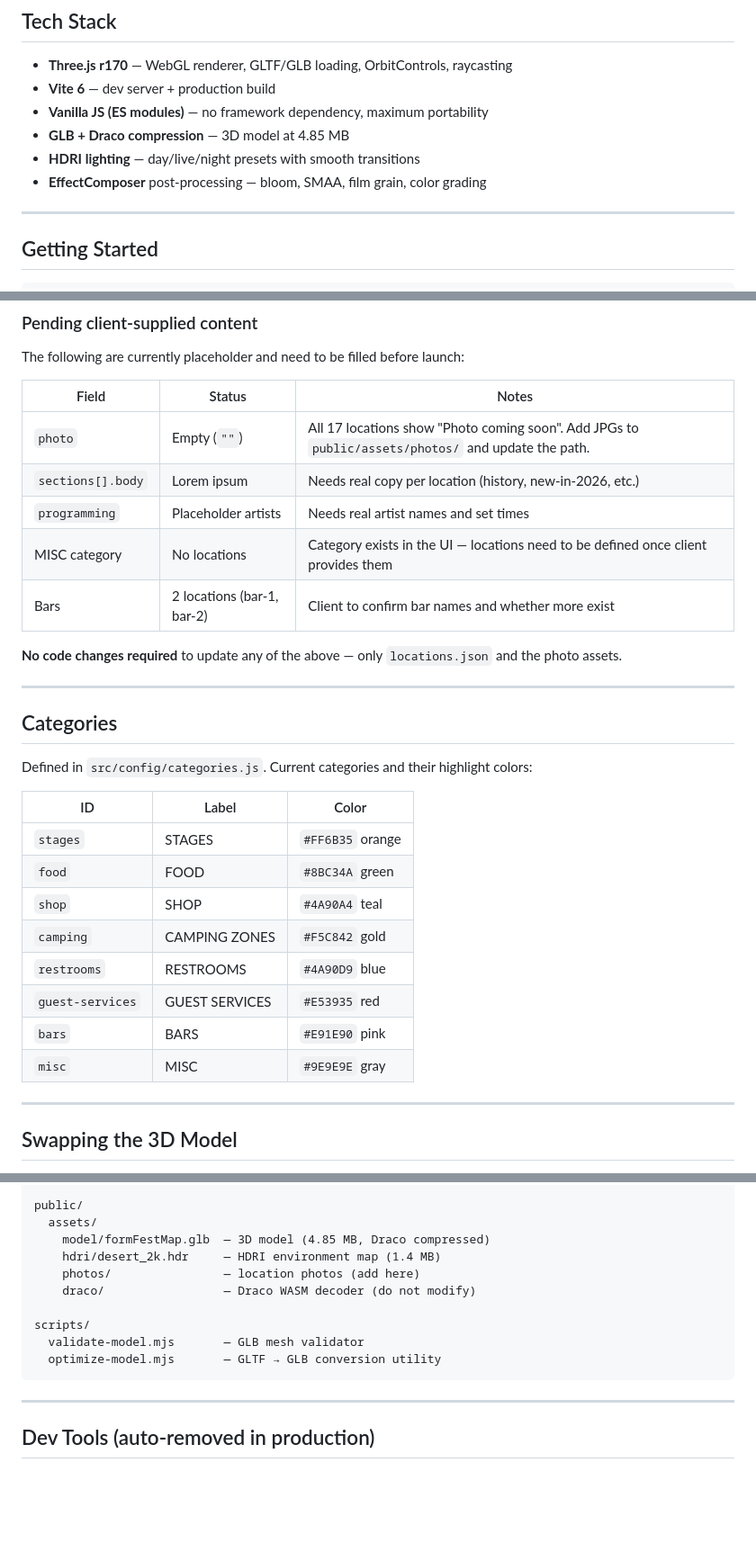
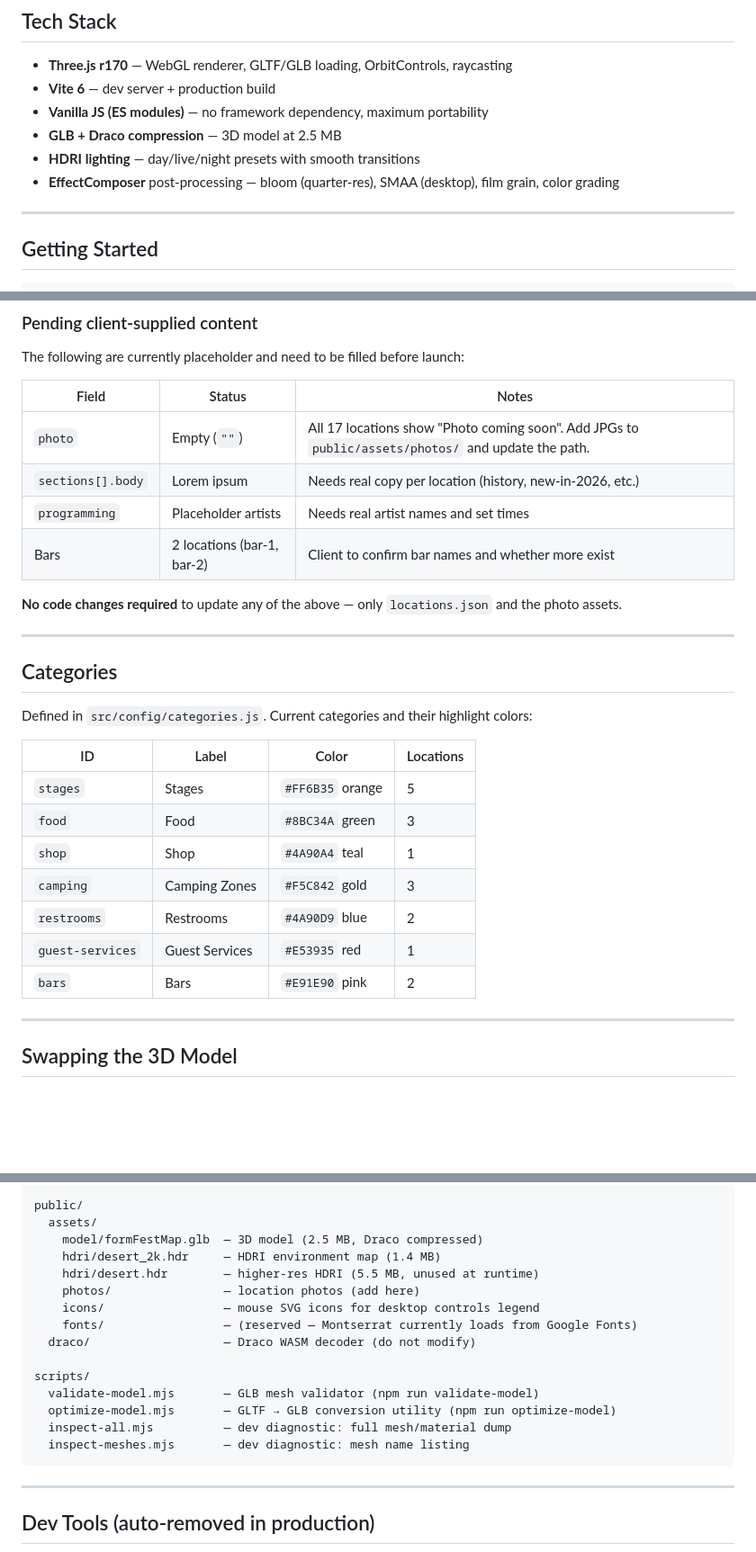
Before and after one commit to ferrangimeno-pc/form-fest-map-2026, a Markdown page: README.md, 3 parts joined by grey strips. Shown at 90% size. Drawn GitHub-style; blank space fills up the shorter version.

Commit message:
Update README: accurate GLB size, category list, bundle sizes, project structure

````diff
--- a/README.md
+++ b/README.md
@@ -11,9 +11,9 @@ Interactive WebGL site map for [experienceform.com](https://www.experienceform.c
 - **Three.js r170** — WebGL renderer, GLTF/GLB loading, OrbitControls, raycasting
 - **Vite 6** — dev server + production build
 - **Vanilla JS (ES modules)** — no framework dependency, maximum portability
-- **GLB + Draco compression** — 3D model at 4.85 MB
+- **GLB + Draco compression** — 3D model at 2.5 MB
 - **HDRI lighting** — day/live/night presets with smooth transitions
-- **EffectComposer** post-processing — bloom, SMAA, film grain, color grading
+- **EffectComposer** post-processing — bloom (quarter-res), SMAA (desktop), film grain, color grading
 
 ---
 
@@ -93,7 +93,6 @@ The following are currently placeholder and need to be filled before launch:
 | `photo` | Empty (`""`) | All 17 locations show "Photo coming soon". Add JPGs to `public/assets/photos/` and update the path. |
 | `sections[].body` | Lorem ipsum | Needs real copy per location (history, new-in-2026, etc.) |
 | `programming` | Placeholder artists | Needs real artist names and set times |
-| MISC category | No locations | Category exists in the UI — locations need to be defined once client provides them |
 | Bars | 2 locations (bar-1, bar-2) | Client to confirm bar names and whether more exist |
 
 **No code changes required** to update any of the above — only `locations.json` and the photo assets.
@@ -104,16 +103,15 @@ The following are currently placeholder and need to be filled before launch:
 
 Defined in `src/config/categories.js`. Current categories and their highlight colors:
 
-| ID | Label | Color |
-|---|---|---|
-| `stages` | STAGES | `#FF6B35` orange |
-| `food` | FOOD | `#8BC34A` green |
-| `shop` | SHOP | `#4A90A4` teal |
-| `camping` | CAMPING ZONES | `#F5C842` gold |
-| `restrooms` | RESTROOMS | `#4A90D9` blue |
-| `guest-services` | GUEST SERVICES | `#E53935` red |
-| `bars` | BARS | `#E91E90` pink |
-| `misc` | MISC | `#9E9E9E` gray |
+| ID | Label | Color | Locations |
+|---|---|---|---|
+| `stages` | Stages | `#FF6B35` orange | 5 |
+| `food` | Food | `#8BC34A` green | 3 |
+| `shop` | Shop | `#4A90A4` teal | 1 |
+| `camping` | Camping Zones | `#F5C842` gold | 3 |
+| `restrooms` | Restrooms | `#4A90D9` blue | 2 |
+| `guest-services` | Guest Services | `#E53935` red | 1 |
+| `bars` | Bars | `#E91E90` pink | 2 |
 
 ---
 
@@ -165,14 +163,19 @@ src/
 
 public/
   assets/
-    model/formFestMap.glb  — 3D model (4.85 MB, Draco compressed)
+    model/formFestMap.glb  — 3D model (2.5 MB, Draco compressed)
     hdri/desert_2k.hdr     — HDRI environment map (1.4 MB)
+    hdri/desert.hdr        — higher-res HDRI (5.5 MB, unused at runtime)
     photos/                — location photos (add here)
-    draco/                 — Draco WASM decoder (do not modify)
+    icons/                 — mouse SVG icons for desktop controls legend
+    fonts/                 — (reserved — Montserrat currently loads from Google Fonts)
+  draco/                   — Draco WASM decoder (do not modify)
 
 scripts/
-  validate-model.mjs       — GLB mesh validator
-  optimize-model.mjs       — GLTF → GLB conversion utility
+  validate-model.mjs       — GLB mesh validator (npm run validate-model)
+  optimize-model.mjs       — GLTF → GLB conversion utility (npm run optimize-model)
+  inspect-all.mjs          — dev diagnostic: full mesh/material dump
+  inspect-meshes.mjs       — dev diagnostic: mesh name listing
 ```
 
 ---
````
Also changed, not shown: other parts of README.md (+1 -1 lines).
